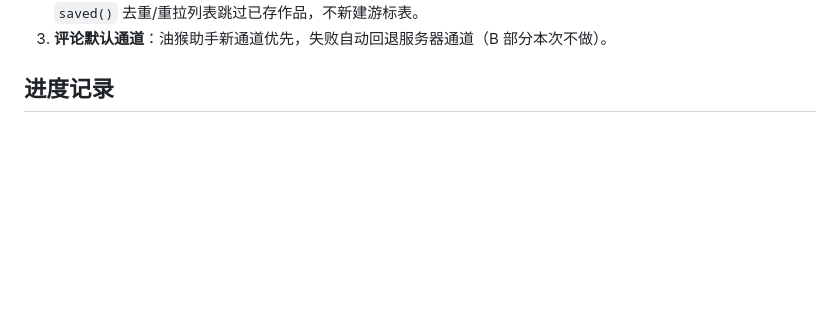
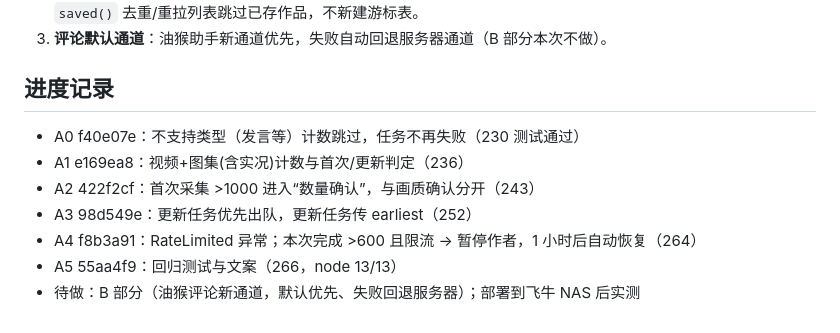
Before and after one commit to aevyrian/Cloudrift, a Markdown page: PLAN.md, the part around the change. Rendered like a GitHub page; blank space fills up the shorter version.

Commit message:
docs(plan): A0-A5 progress

```diff
--- a/PLAN.md
+++ b/PLAN.md
@@ -262,3 +262,10 @@ A0 parse 不支持类型改为计数跳过 → A1 计数/首次判定函数 →
 3. **评论默认通道**：油猴助手新通道优先，失败自动回退服务器通道（B 部分本次不做）。
 
 ## 进度记录
+- A0 f40e07e：不支持类型（发言等）计数跳过，任务不再失败（230 测试通过）
+- A1 e169ea8：视频+图集(含实况)计数与首次/更新判定（236）
+- A2 422f2cf：首次采集 >1000 进入“数量确认”，与画质确认分开（243）
+- A3 98d549e：更新任务优先出队，更新任务传 earliest（252）
+- A4 f8b3a91：RateLimited 异常；本次完成 >600 且限流 → 暂停作者，1 小时后自动恢复（264）
+- A5 55aa4f9：回归测试与文案（266，node 13/13）
+- 待做：B 部分（油猴评论新通道，默认优先、失败回退服务器）；部署到飞牛 NAS 后实测
```
